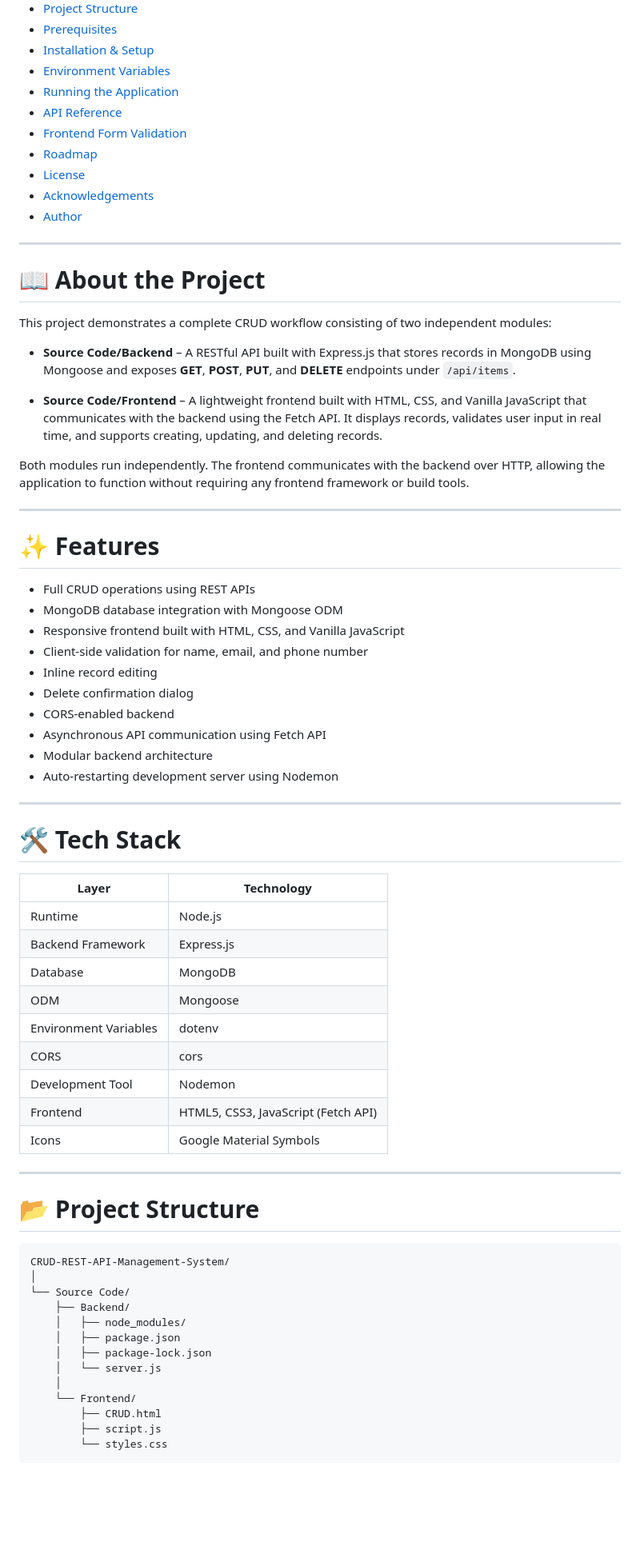
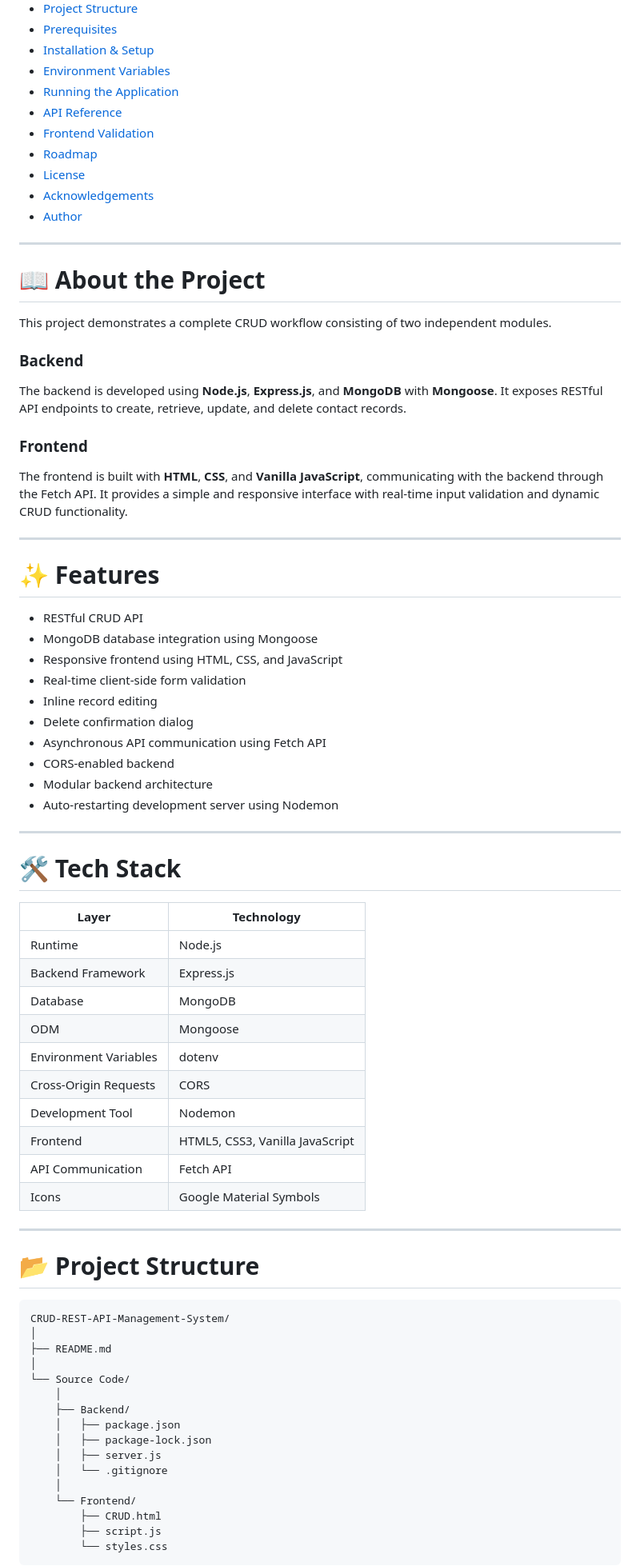
Before and after one commit to Bijoy781999/CRUD-REST-API-Management-System, a Markdown page: README.md, the part around one of its changes. Shown at 80% size. Drawn GitHub-style; blank space fills up the shorter version.

````diff
--- a/README.md
+++ b/README.md
@@ -23,7 +21,7 @@ A full-stack **CRUD (Create, Read, Update, Delete)** web application developed d
 - [Environment Variables](#environment-variables)
 - [Running the Application](#running-the-application)
 - [API Reference](#api-reference)
-- [Frontend Form Validation](#frontend-form-validation)
+- [Frontend Validation](#frontend-validation)
 - [Roadmap](#roadmap)
 - [License](#license)
 - [Acknowledgements](#acknowledgements)
@@ -33,26 +31,28 @@ A full-stack **CRUD (Create, Read, Update, Delete)** web application developed d
 
 # 📖 About the Project
 
-This project demonstrates a complete CRUD workflow consisting of two independent modules:
+This project demonstrates a complete CRUD workflow consisting of two independent modules.
 
-- **Source Code/Backend** – A RESTful API built with Express.js that stores records in MongoDB using Mongoose and exposes **GET**, **POST**, **PUT**, and **DELETE** endpoints under `/api/items`.
+### Backend
 
-- **Source Code/Frontend** – A lightweight frontend built with HTML, CSS, and Vanilla JavaScript that communicates with the backend using the Fetch API. It displays records, validates user input in real time, and supports creating, updating, and deleting records.
+The backend is developed using **Node.js**, **Express.js**, and **MongoDB** with **Mongoose**. It exposes RESTful API endpoints to create, retrieve, update, and delete contact records.
 
-Both modules run independently. The frontend communicates with the backend over HTTP, allowing the application to function without requiring any frontend framework or build tools.
+### Frontend
+
+The frontend is built with **HTML**, **CSS**, and **Vanilla JavaScript**, communicating with the backend through the Fetch API. It provides a simple and responsive interface with real-time input validation and dynamic CRUD functionality.
 
 ---
 
 # ✨ Features
 
-- Full CRUD operations using REST APIs
-- MongoDB database integration with Mongoose ODM
-- Responsive frontend built with HTML, CSS, and Vanilla JavaScript
-- Client-side validation for name, email, and phone number
+- RESTful CRUD API
+- MongoDB database integration using Mongoose
+- Responsive frontend using HTML, CSS, and JavaScript
+- Real-time client-side form validation
 - Inline record editing
 - Delete confirmation dialog
+- Asynchronous API communication using Fetch API
 - CORS-enabled backend
-- Asynchronous API communication using Fetch API
 - Modular backend architecture
 - Auto-restarting development server using Nodemon
 
@@ -61,15 +61,16 @@ Both modules run independently. The frontend communicates with the backend over
 # 🛠️ Tech Stack
 
 | Layer | Technology |
-|-------|------------|
+|---------|------------|
 | Runtime | Node.js |
 | Backend Framework | Express.js |
 | Database | MongoDB |
 | ODM | Mongoose |
 | Environment Variables | dotenv |
-| CORS | cors |
+| Cross-Origin Requests | CORS |
 | Development Tool | Nodemon |
-| Frontend | HTML5, CSS3, JavaScript (Fetch API) |
+| Frontend | HTML5, CSS3, Vanilla JavaScript |
+| API Communication | Fetch API |
 | Icons | Google Material Symbols |
 
 ---
@@ -79,12 +80,15 @@ Both modules run independently. The frontend communicates with the backend over
 ```text
 CRUD-REST-API-Management-System/
 │
+├── README.md
+│
 └── Source Code/
+    │
     ├── Backend/
-    │   ├── node_modules/
     │   ├── package.json
     │   ├── package-lock.json
-    │   └── server.js
+    │   ├── server.js
+    │   └── .gitignore
     │
     └── Frontend/
         ├── CRUD.html
````
Also changed, not shown: other parts of README.md (+70 -85 lines).
